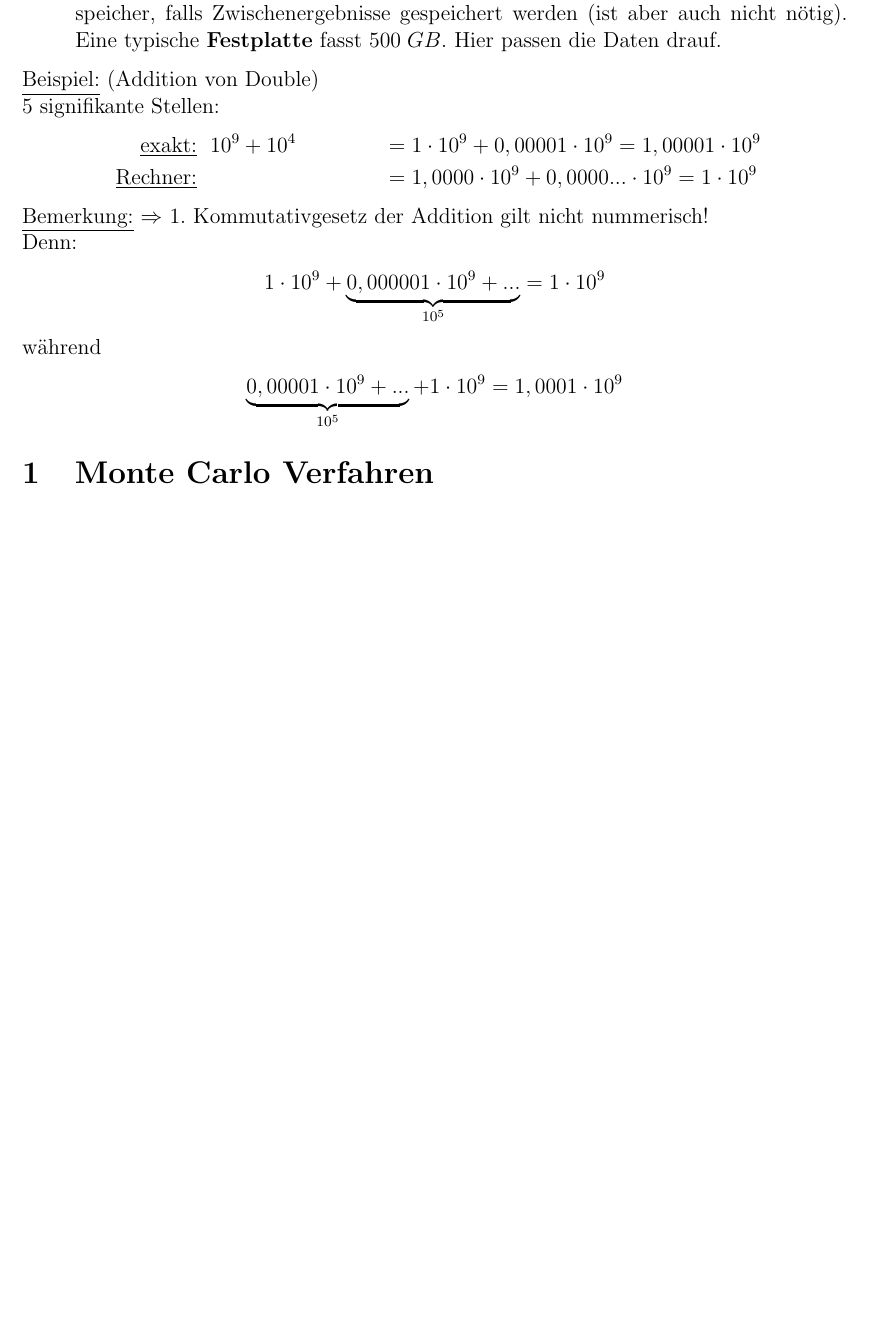
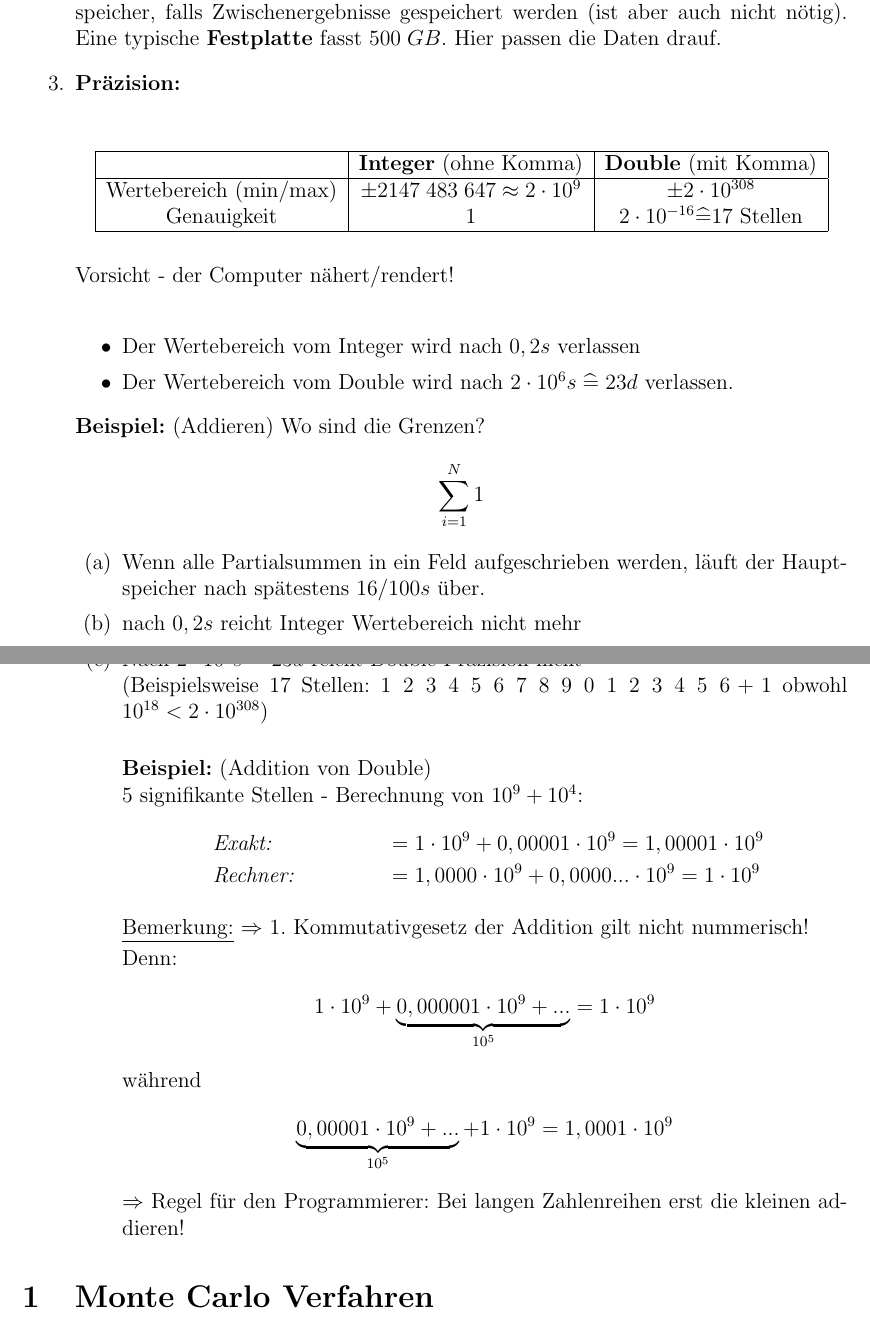
Before and after one commit to sophiahenckell/HIWI_Computersimulation, a LaTeX document (Skript_Überarbeitung.tex): part of page 2 of 34 before the commit and two parts of pages 2 and 3 of 35 after it, the two joined at a grey line, cut so that both start at the same text, the shorter picture padded with empty space. Compiled offline with pdfLaTeX.

Commit message:
Null - upload zwei

```diff
--- a/Skript_Überarbeitung.tex
+++ b/Skript_Überarbeitung.tex
@@ -87,13 +88,41 @@ double \; \widehat{=} \; 8
 \Rightarrow 10^{10} \mbox{ Zahlen} \; \widehat{ \approx } \; 10^{11} Byte \; \approx \; 100 \; GB
 \end{align*}
 Typischer \textbf{Hauptspeicher} (bei uns $16 \; GB$) wäre im Bruchteil einer Sekunde voll. Die Zahlen, die der Rechner in einer Sekunde verarbeitet \textit{passen nicht} in den Hauptspeicher, falls Zwischenergebnisse gespeichert werden (ist aber auch nicht nötig). Eine typische \textbf{Festplatte} fasst $500 \; GB$. Hier passen die Daten drauf.
-\end{enumerate}
-
-\underline{Beispiel:} (Addition von Double) \\
-5 signifikante Stellen:
-\begin{align*}
-\mbox{ \underline{exakt:} } & \; 10^9 + 10^4 && = 1 \cdot 10^9 + 0,00001 \cdot 10^9 = 1,00001 \cdot 10^9 \\
-\mbox{ \underline{Rechner:} }&  &&= 1,0000 \cdot 10^9 + 0,0000... \cdot 10^9 = 1 \cdot 10^9
+
+\item \textbf{Präzision:} \\
+
+\begin{center}
+\begin{tabular}{|c|c|c|}
+\hline
+ & \textbf{Integer} (ohne Komma) & \textbf{Double} (mit Komma) \\ \hline
+ Wertebereich (min/max) & $\pm 2147 \; 483 \; 647 \approx 2 \cdot 10^9$ & $\pm 2 \cdot 10^{308} $ \\
+ Genauigkeit & 1 & $2 \cdot 10^{-16} \widehat{=} 17$ Stellen \\ \hline
+\end{tabular}
+\end{center}
+Vorsicht - der Computer nähert/rendert! \\
+\begin{itemize}
+\item Der Wertebereich vom Integer wird nach $0,2 s$ verlassen
+\item Der Wertebereich vom Double wird nach $2 \cdot 10^6 s \; \widehat{=} \; 23 d$ verlassen.
+\end{itemize}
+\textbf{Beispiel:} (Addieren) Wo sind die Grenzen?
+\begin{align*}
+\sum_{i=1}^N 1
+\end{align*}
+\begin{enumerate}
+
+\item Wenn alle Partialsummen in ein Feld aufgeschrieben werden, läuft der Hauptspeicher nach spätestens $16/100s$ über.
+
+\item nach $0,2s$ reicht Integer Wertebereich nicht mehr %TODO missing word,
+
+\item Nach $ 2 \cdot 10^6 s \; \widehat{=} \; 23 d$ reicht Double Präzision nicht \\
+(Beispielsweise 17 Stellen: $ 1\; 2 \; 3\; 4\; 5\; 6\; 7\; 8\; 9\; 0 \;1\; 2\; 3\; 4 \; 5 \; 6 +1$ obwohl $10^{18} < 2 \cdot 10^{308}$) \\
+ %TODO missing words
+
+\textbf{Beispiel:} (Addition von Double) \\
+5 signifikante Stellen - Berechnung von $10^9 + 10^4$:
+\begin{align*}
+& \mbox{ \textit{Exakt:} }  \;  && = 1 \cdot 10^9 + 0,00001 \cdot 10^9 = 1,00001 \cdot 10^9 \\
+& \mbox{ \textit{Rechner:} }  &&= 1,0000 \cdot 10^9 + 0,0000... \cdot 10^9 = 1 \cdot 10^9
 \end{align*}
 
 \underline{Bemerkung:} $\Rightarrow $ 1. Kommutativgesetz der Addition gilt nicht nummerisch!
@@ -106,6 +135,10 @@ während
 \begin{align*}
 \underbrace{0,00001 \cdot 10^9 + ... }_{10^5} + 1 \cdot 10^9 = 1,0001 \cdot 10^9
 \end{align*}
+$\Rightarrow$ Regel für den Programmierer: Bei langen Zahlenreihen erst die kleinen addieren!
+\end{enumerate}
+\end{enumerate}
+
 \section{Monte Carlo Verfahren}
 \subsection{TIDIIII}
 \subsection{ Monte Carlo Integration}
```
Also changed, not shown: Skript_Überarbeitung.pdf, Skript_Überarbeitung.tex (7 more changed lines), 3 other files. Lines whose indentation alone changed are shown as unchanged.
